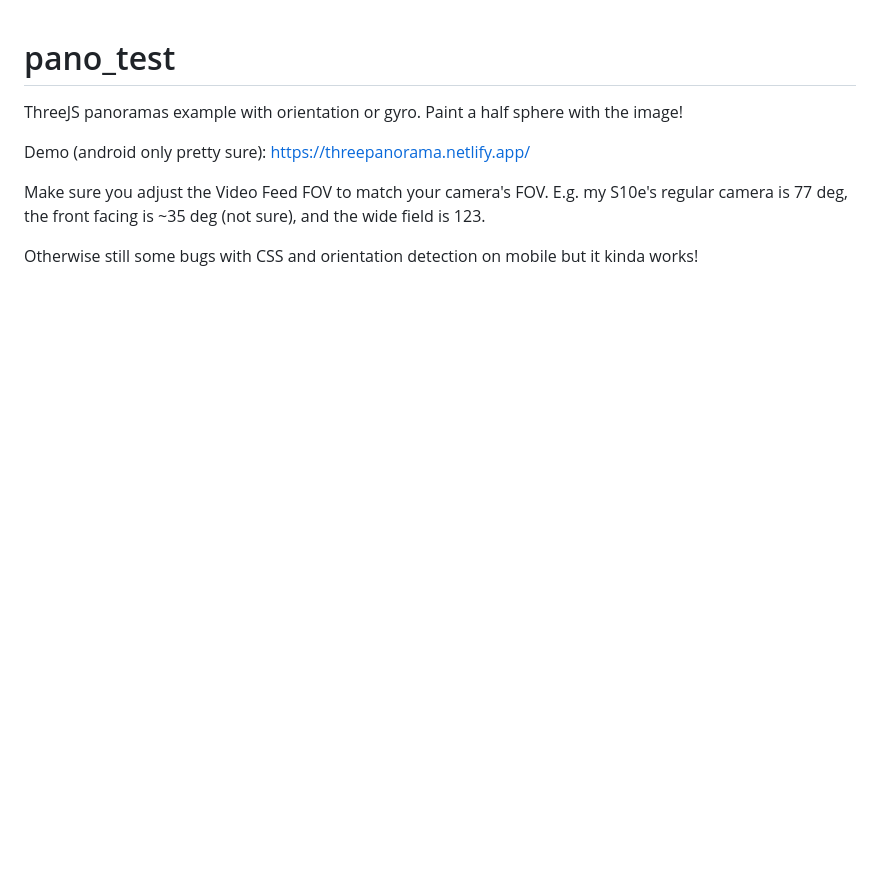
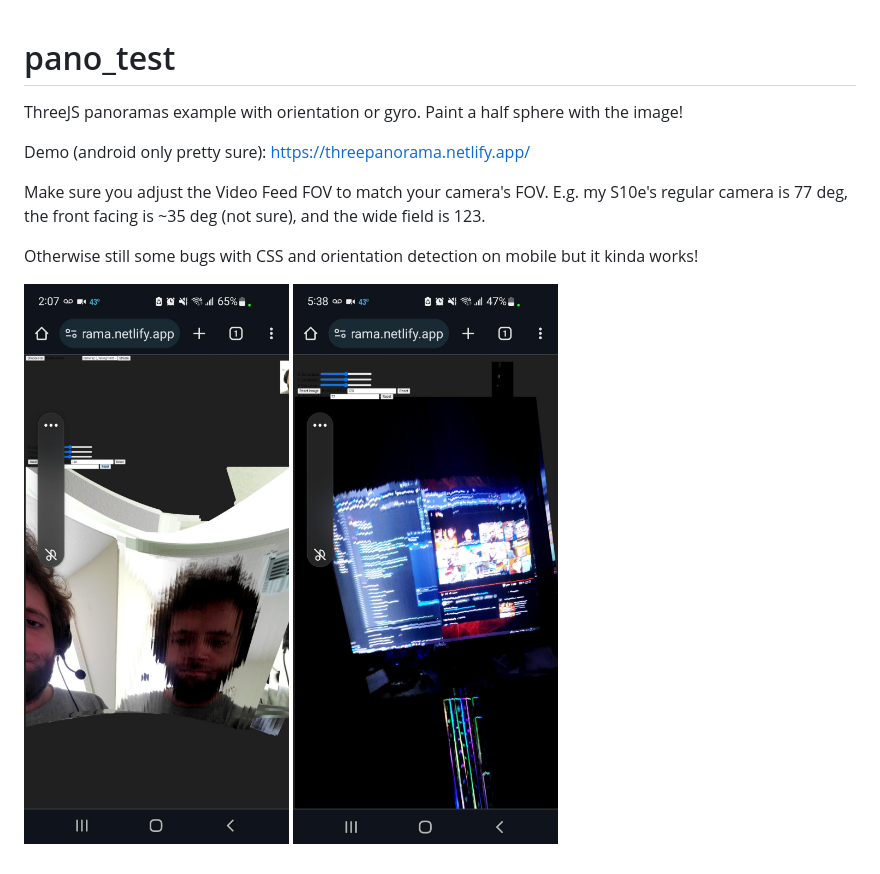
Before and after one commit to joshbrew/pano_test, a Markdown page: README.md, the part around the change. GitHub-like rendering; pictures changed too: test1.jpg (added), test2.jpg (added); blank space fills up the shorter version.

```diff
--- a/README.md
+++ b/README.md
@@ -6,3 +6,6 @@ Demo (android only pretty sure): https://threepanorama.netlify.app/
 Make sure you adjust the Video Feed FOV to match your camera's FOV. E.g. my S10e's regular camera is 77 deg, the front facing is ~35 deg (not sure), and the wide field is 123.
 
 Otherwise still some bugs with CSS and orientation detection on mobile but it kinda works!
+
+![1](./test1.jpg)
+![2](./test2.jpg)
```
